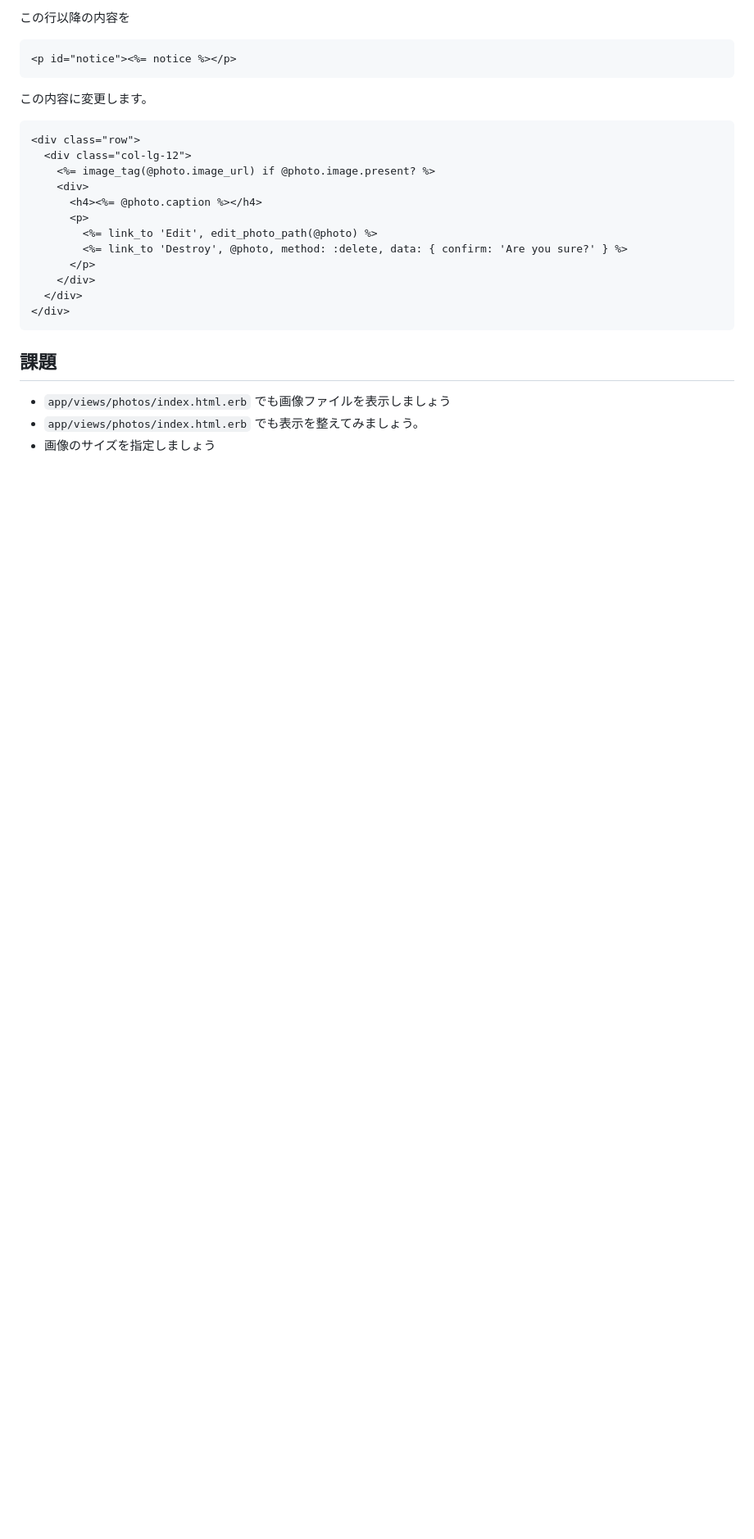
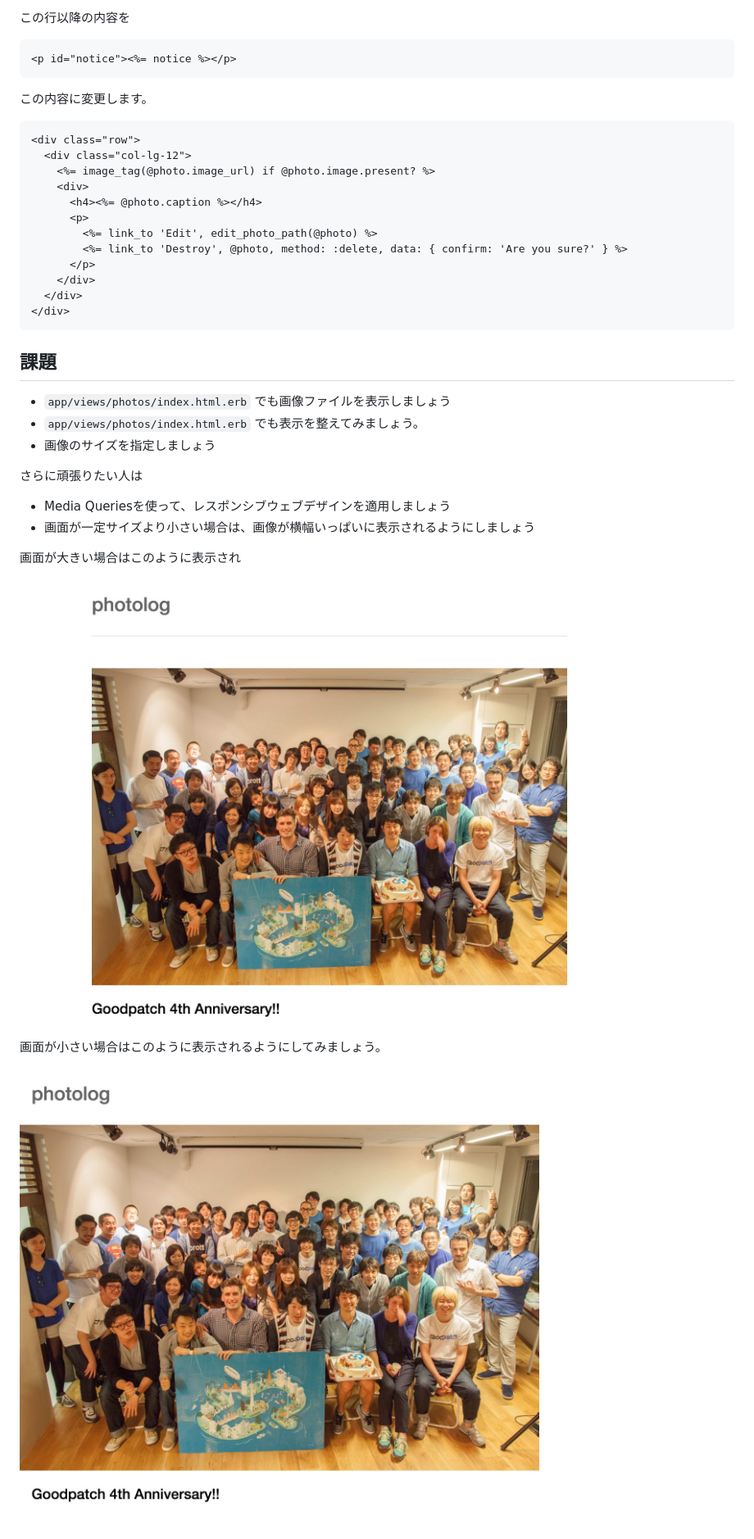
Before and after one commit to MKJP-Takashi-Ohta/rails-training, a Markdown page: ja/002_bootstrap.md, the part around the change. Shown: that part at 82% size. Rendered like a GitHub page; pictures changed too: images/photo-l.jpg (added), images/photo-s.jpg (added); blank space fills up the shorter version.

````diff
--- a/ja/002_bootstrap.md
+++ b/ja/002_bootstrap.md
@@ -77,3 +77,16 @@ Bootstrapを導入して、デザインを適用していきます。
 * ```app/views/photos/index.html.erb``` でも画像ファイルを表示しましょう
 * ```app/views/photos/index.html.erb``` でも表示を整えてみましょう。
 * 画像のサイズを指定しましょう
+
+さらに頑張りたい人は
+
+* Media Queriesを使って、レスポンシブウェブデザインを適用しましょう
+* 画面が一定サイズより小さい場合は、画像が横幅いっぱいに表示されるようにしましょう
+
+画面が大きい場合はこのように表示され
+
+<img src="../images/photo-l.jpg" alt="画面が大きい場合" style="border: 1px solid #eee">
+
+画面が小さい場合はこのように表示されるようにしてみましょう。
+
+<img src="../images/photo-s.jpg" alt="画面が小さい場合" style="border: 1px solid #eee">
````
Also changed, not shown: 2 other files.
